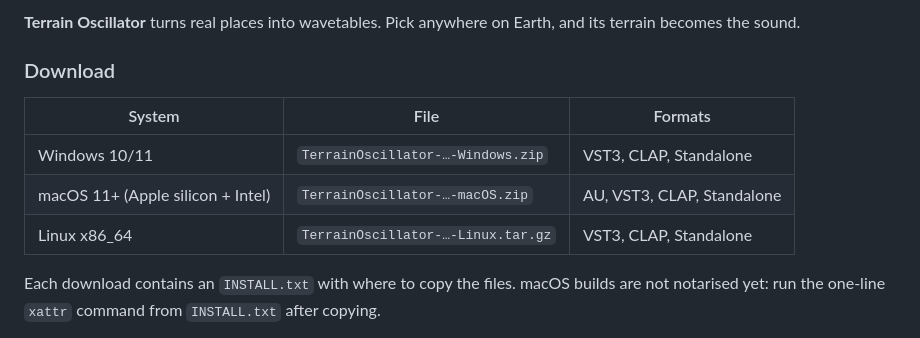
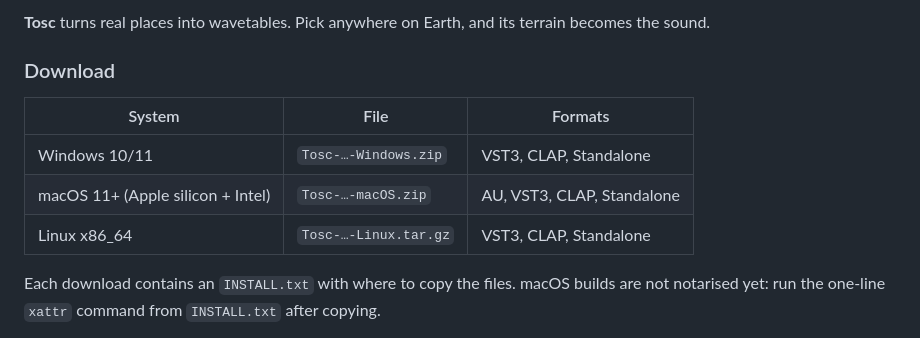
Before and after one commit to inlxs/tosc, a Markdown page: packaging/RELEASE.md, the part around the change. Drawn GitHub-style.

```diff
--- a/packaging/RELEASE.md
+++ b/packaging/RELEASE.md
@@ -1,11 +1,11 @@
-**Terrain Oscillator** turns real places into wavetables. Pick anywhere on Earth, and its terrain becomes the sound.
+**Tosc** turns real places into wavetables. Pick anywhere on Earth, and its terrain becomes the sound.
 
 ### Download
 | System | File | Formats |
 |---|---|---|
-| Windows 10/11 | `TerrainOscillator-…-Windows.zip` | VST3, CLAP, Standalone |
-| macOS 11+ (Apple silicon + Intel) | `TerrainOscillator-…-macOS.zip` | AU, VST3, CLAP, Standalone |
-| Linux x86_64 | `TerrainOscillator-…-Linux.tar.gz` | VST3, CLAP, Standalone |
+| Windows 10/11 | `Tosc-…-Windows.zip` | VST3, CLAP, Standalone |
+| macOS 11+ (Apple silicon + Intel) | `Tosc-…-macOS.zip` | AU, VST3, CLAP, Standalone |
+| Linux x86_64 | `Tosc-…-Linux.tar.gz` | VST3, CLAP, Standalone |
 
 Each download contains an `INSTALL.txt` with where to copy the files.
 macOS builds are not notarised yet: run the one-line `xattr` command from `INSTALL.txt` after copying.
```
Also changed, not shown: README.md (+12 -12 lines), docs/images/find-grand-canyon.jpg, docs/images/play-matterhorn.png, 12 other files.
